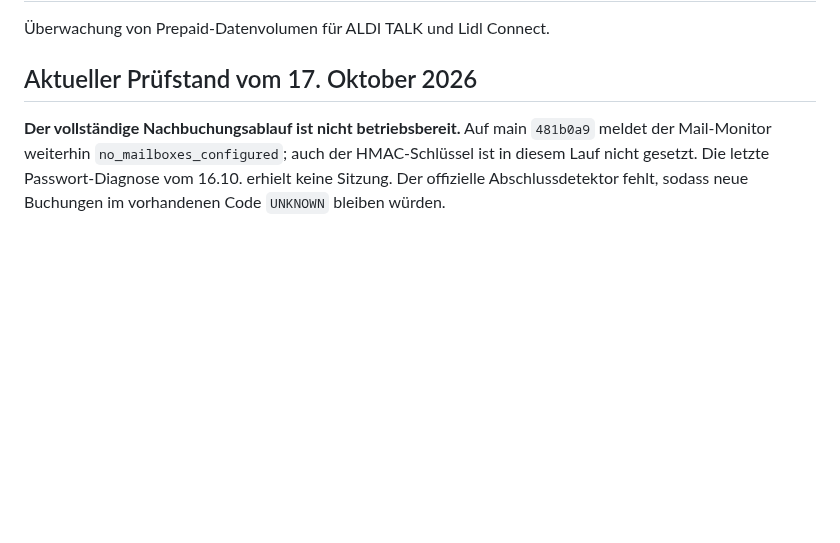
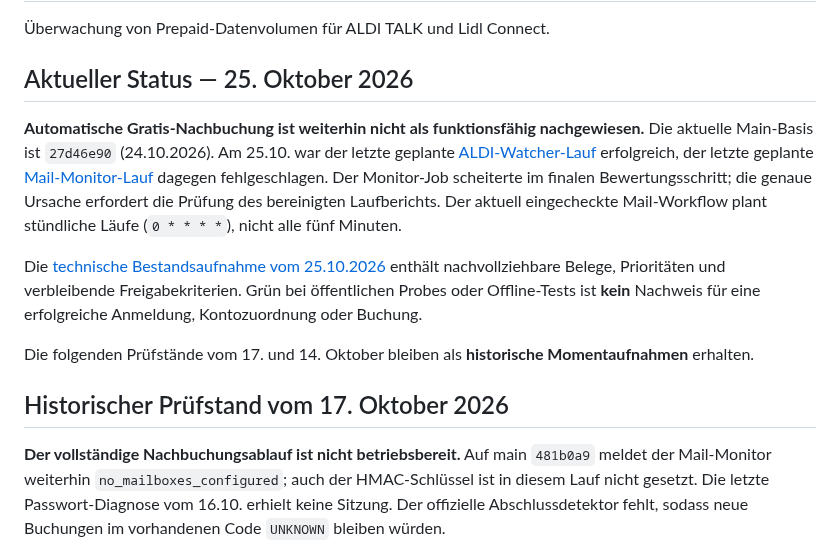
Before and after one commit to chhubeny90-cell/aldi-watcher, a Markdown page: README.md, the part around the change. Rendered like a GitHub page; blank space fills up the shorter version.

Commit message:
docs: surface verified current status and historical polling correction

```diff
--- a/README.md
+++ b/README.md
@@ -2,7 +2,15 @@
 
 Überwachung von Prepaid-Datenvolumen für ALDI TALK und Lidl Connect.
 
-## Aktueller Prüfstand vom 17. Oktober 2026
+## Aktueller Status — 25. Oktober 2026
+
+**Automatische Gratis-Nachbuchung ist weiterhin nicht als funktionsfähig nachgewiesen.** Die aktuelle Main-Basis ist `27d46e90` (24.10.2026). Am 25.10. war der letzte geplante [ALDI-Watcher-Lauf](https://github.com/chhubeny90-cell/aldi-watcher/actions/runs/40181874217) erfolgreich, der letzte geplante [Mail-Monitor-Lauf](https://github.com/chhubeny90-cell/aldi-watcher/actions/runs/40183910537) dagegen fehlgeschlagen. Der Monitor-Job scheiterte im finalen Bewertungsschritt; die genaue Ursache erfordert die Prüfung des bereinigten Laufberichts. Der aktuell eingecheckte Mail-Workflow plant stündliche Läufe (`0 * * * *`), nicht alle fünf Minuten.
+
+Die [technische Bestandsaufnahme vom 25.10.2026](docs/repository-audit-2026-10-25.md) enthält nachvollziehbare Belege, Prioritäten und verbleibende Freigabekriterien. Grün bei öffentlichen Probes oder Offline-Tests ist **kein** Nachweis für eine erfolgreiche Anmeldung, Kontozuordnung oder Buchung.
+
+Die folgenden Prüfstände vom 17. und 14. Oktober bleiben als **historische Momentaufnahmen** erhalten.
+
+## Historischer Prüfstand vom 17. Oktober 2026
 
 **Der vollständige Nachbuchungsablauf ist nicht betriebsbereit.** Auf main
 `481b0a9` meldet der Mail-Monitor weiterhin `no_mailboxes_configured`; auch der
```
